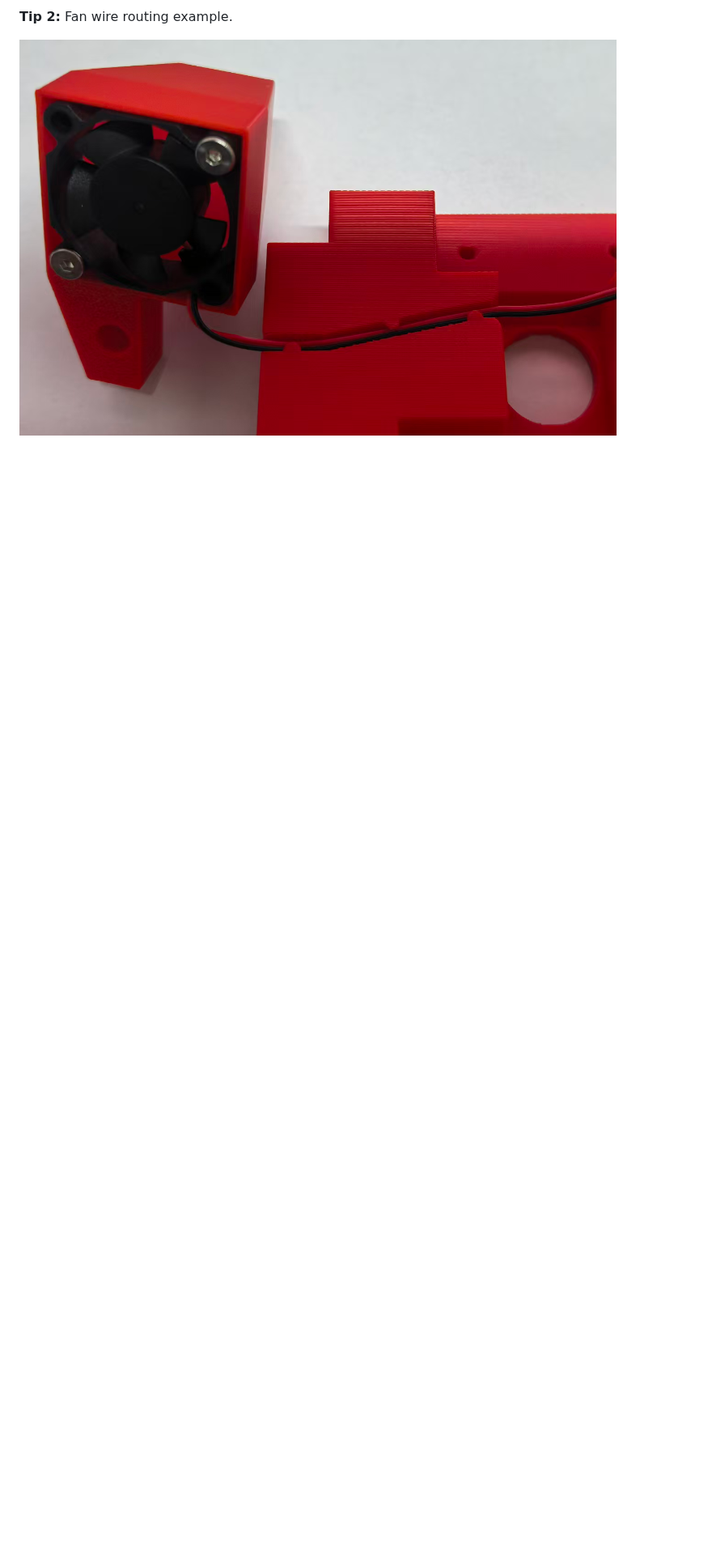
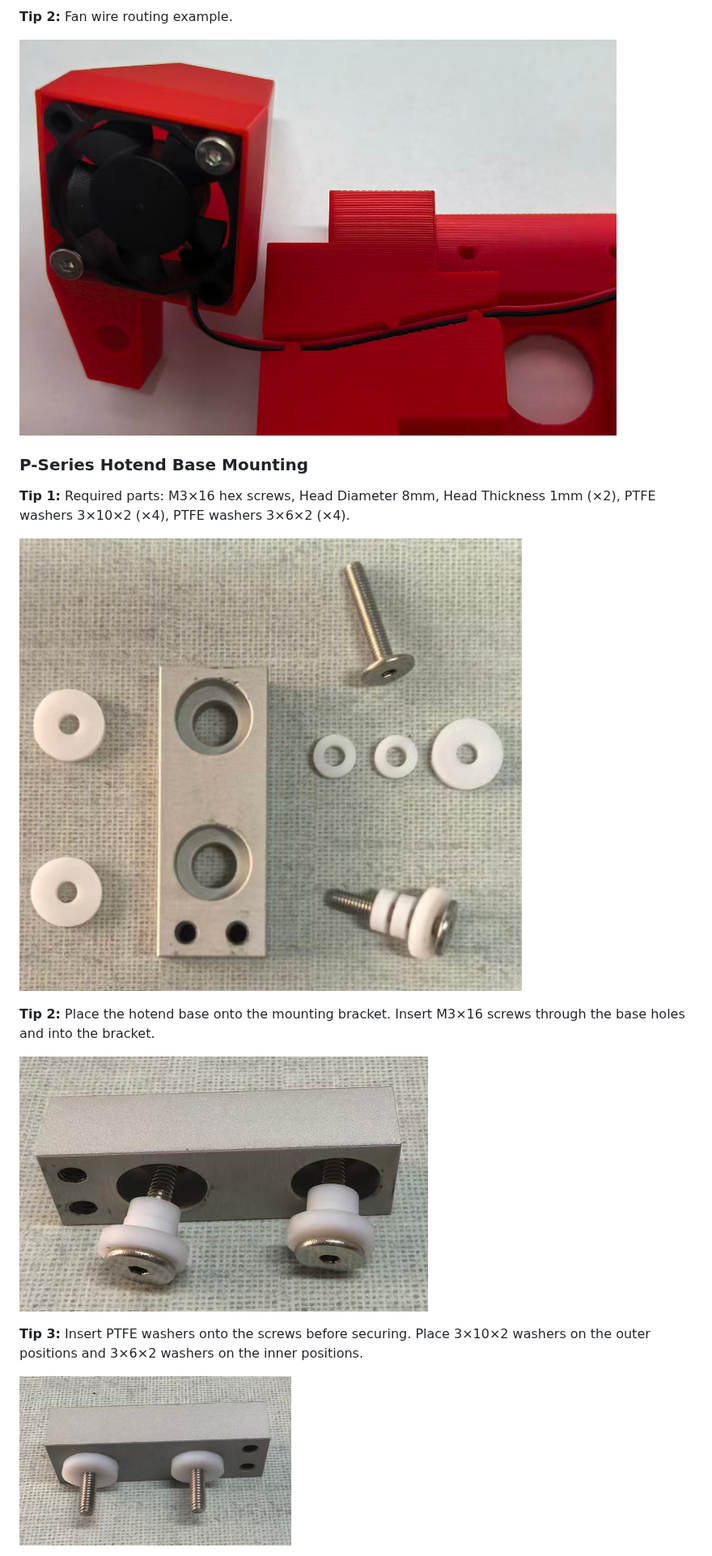
Before and after one commit to PrintXDreams/BambuNRS, a Markdown page: docs/assembly/assembly.md, the part around one of its changes. Shown at 81% size. Drawn GitHub-style; pictures changed too: docs/assembly/img/p-hotend-assembly-1.png (added), docs/assembly/img/p-hotend-assembly-2.png (added), docs/assembly/img/p-hotend-parts.png (added); blank space fills up the shorter version.

Commit message:
Add P-series hotend base mounting tips and stainless steel dish to parts selection

```diff
--- a/docs/assembly/assembly.md
+++ b/docs/assembly/assembly.md
@@ -41,3 +41,17 @@
 
 <!-- More tips for fan wire routing -->
 
+### P-Series Hotend Base Mounting
+
+**Tip 1:** Required parts: M3×16 hex screws, Head Diameter 8mm, Head Thickness 1mm (×2), PTFE washers 3×10×2 (×4), PTFE washers 3×6×2 (×4).
+
+![P-Series Hotend Parts](img/p-hotend-parts.png)
+
+**Tip 2:** Place the hotend base onto the mounting bracket. Insert M3×16 screws through the base holes and into the bracket.
+
+![P-Series Hotend Assembly 1](img/p-hotend-assembly-1.png)
+
+**Tip 3:** Insert PTFE washers onto the screws before securing. Place 3×10×2 washers on the outer positions and 3×6×2 washers on the inner positions.
+
+![P-Series Hotend Assembly 2](img/p-hotend-assembly-2.png)
+
```
Also changed, not shown: other parts of docs/assembly/assembly.md (+5 -1 lines), docs/assembly/parts-selection.md (+11 -1 lines), docs/assembly/img/p-hotend-assembly-4.png (added), docs/assembly/img/stainless-steel-dish.png (added).
